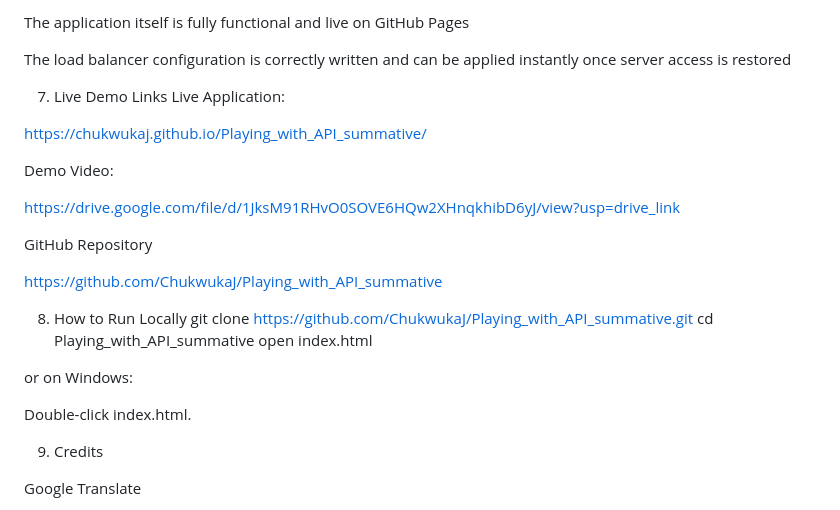
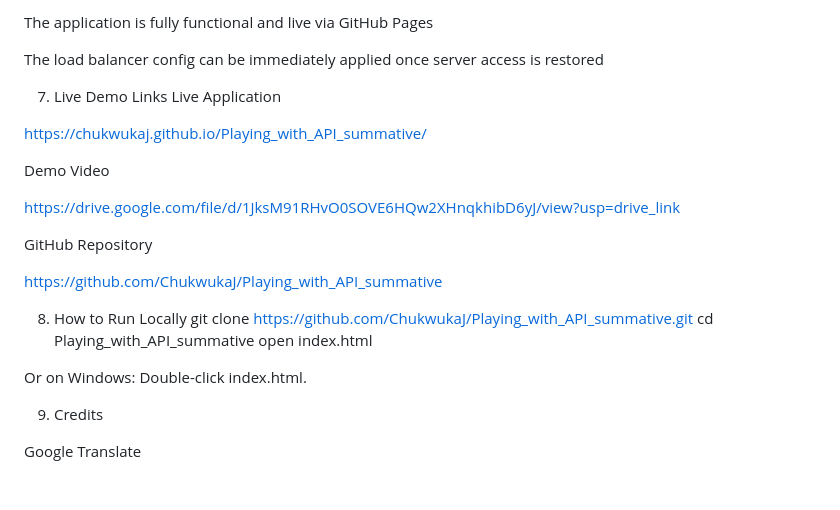
Before and after one commit to ChukwukaJ/Playing_with_API_summative, a Markdown page: README.md, the part around the change printed below. Drawn GitHub-style; blank space fills up the shorter version.

```diff
--- a/README.md
+++ b/README.md
@@ -210,14 +216,14 @@ All configuration files are included in this README
 
-The application itself is fully functional and live on GitHub Pages
+The application is fully functional and live via GitHub Pages
 
-The load balancer configuration is correctly written and can be applied instantly once server access is restored
+The load balancer config can be immediately applied once server access is restored
 
 7. Live Demo Links
-Live Application:
+Live Application
 
 https://chukwukaj.github.io/Playing_with_API_summative/
 
-Demo Video:
+Demo Video
 
 https://drive.google.com/file/d/1JksM91RHvO0SOVE6HQw2XHnqkhibD6yJ/view?usp=drive_link
 
@@ -225,15 +231,13 @@ GitHub Repository
 
 https://github.com/ChukwukaJ/Playing_with_API_summative
 
-
 8. How to Run Locally
 git clone https://github.com/ChukwukaJ/Playing_with_API_summative.git
 cd Playing_with_API_summative
 open index.html
 
 
-or on Windows:
-
+Or on Windows:
 Double-click index.html.
 
 9. Credits
```
Also changed, not shown: other parts of README.md (+90 -84 lines).
